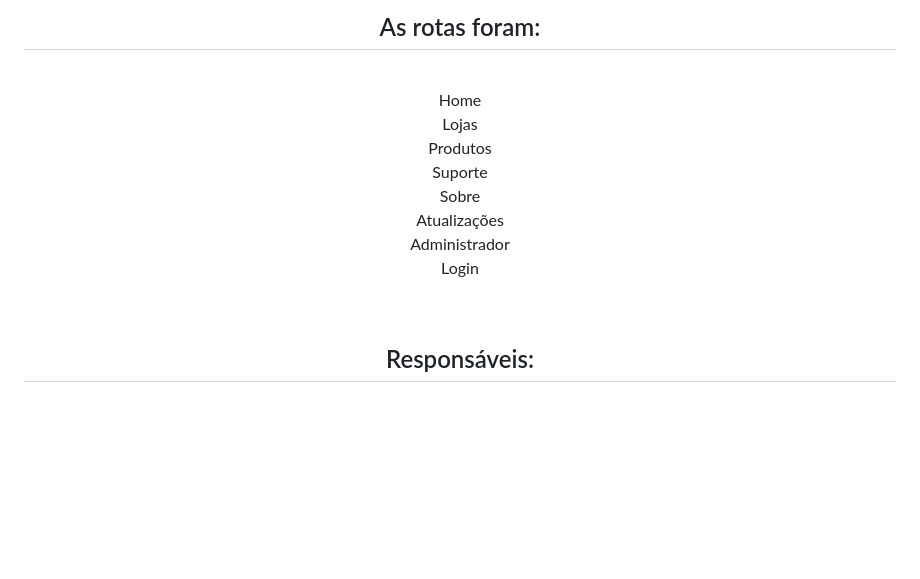
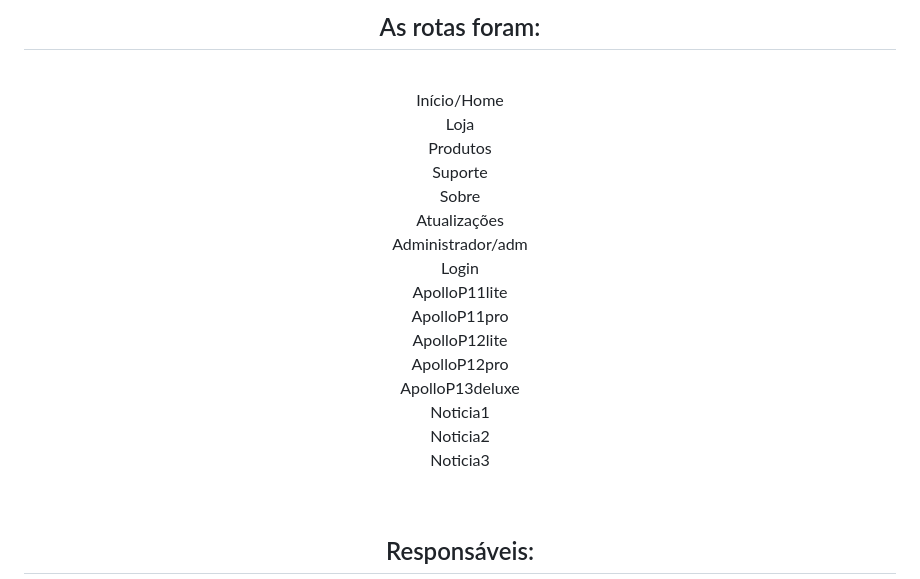
Before and after one commit to Jo0J/Projeto-final-APOLLO, a Markdown page: README.md, the part around the change. Drawn GitHub-style; blank space fills up the shorter version.

```diff
--- a/README.md
+++ b/README.md
@@ -116,14 +116,22 @@ Agora a parte mais importante, como adicionar integrar essas informações do Wo
 <h2 align="center">As rotas foram:</h2>
 <br>
 <p align="center">
-Home<br>
-Lojas<br>
+Início/Home<br>
+Loja<br>
 Produtos<br>
 Suporte<br>
 Sobre<br>
 Atualizações<br>
-Administrador<br>
+Administrador/adm<br>
 Login<br>
+ApolloP11lite<br>
+ApolloP11pro<br>
+ApolloP12lite<br>
+ApolloP12pro<br>
+ApolloP13deluxe<br>
+Noticia1<br>
+Noticia2<br>
+Noticia3<br>
  </p>
  <br>
 
```
